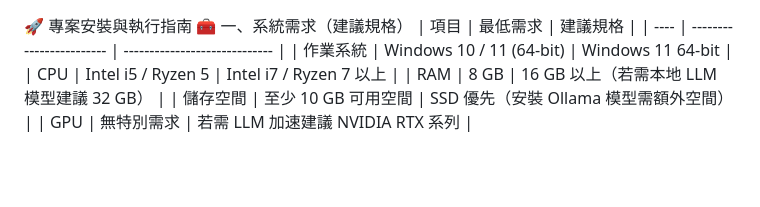
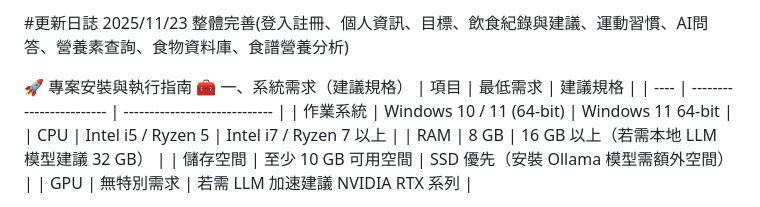
Before and after one commit to Newtwo10048/LLMWeb, a Markdown page: README.md, the part around the change. Rendered like a GitHub page; blank space fills up the shorter version.

```diff
--- a/README.md
+++ b/README.md
@@ -1,3 +1,6 @@
+#更新日誌
+2025/11/23 整體完善(登入註冊、個人資訊、目標、飲食紀錄與建議、運動習慣、AI問答、營養素查詢、食物資料庫、食譜營養分析)
+
 🚀 專案安裝與執行指南
 🧰 一、系統需求（建議規格）
 | 項目   | 最低需求                     | 建議規格                          |
```
